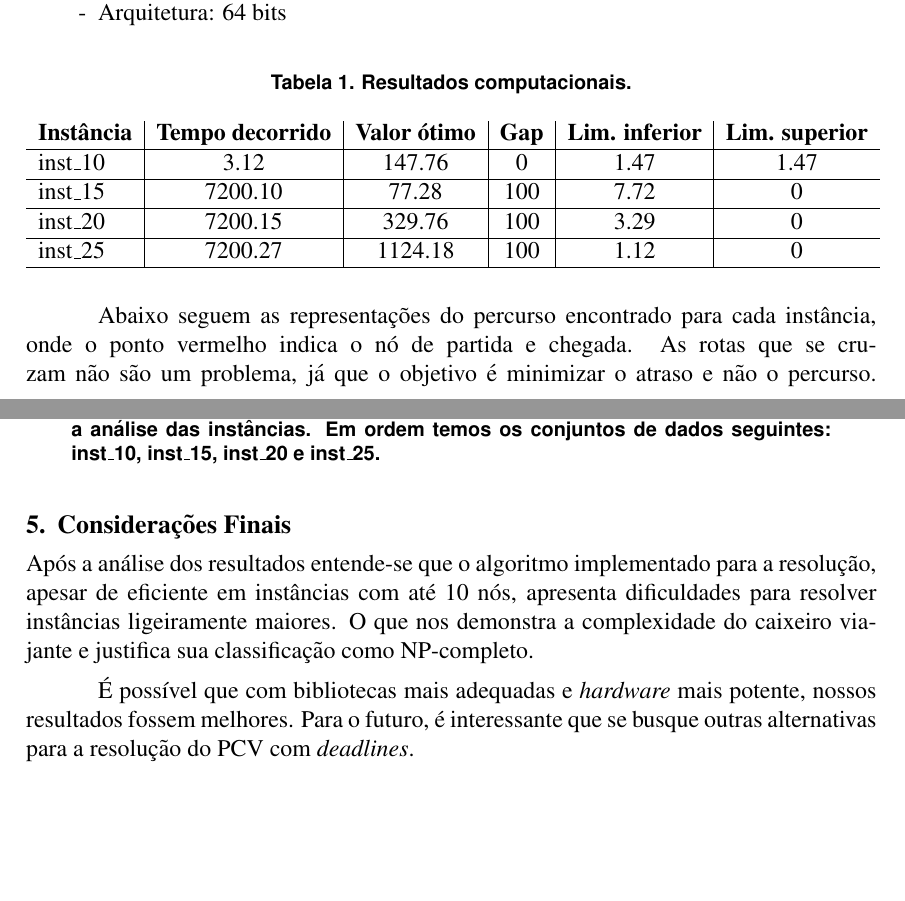
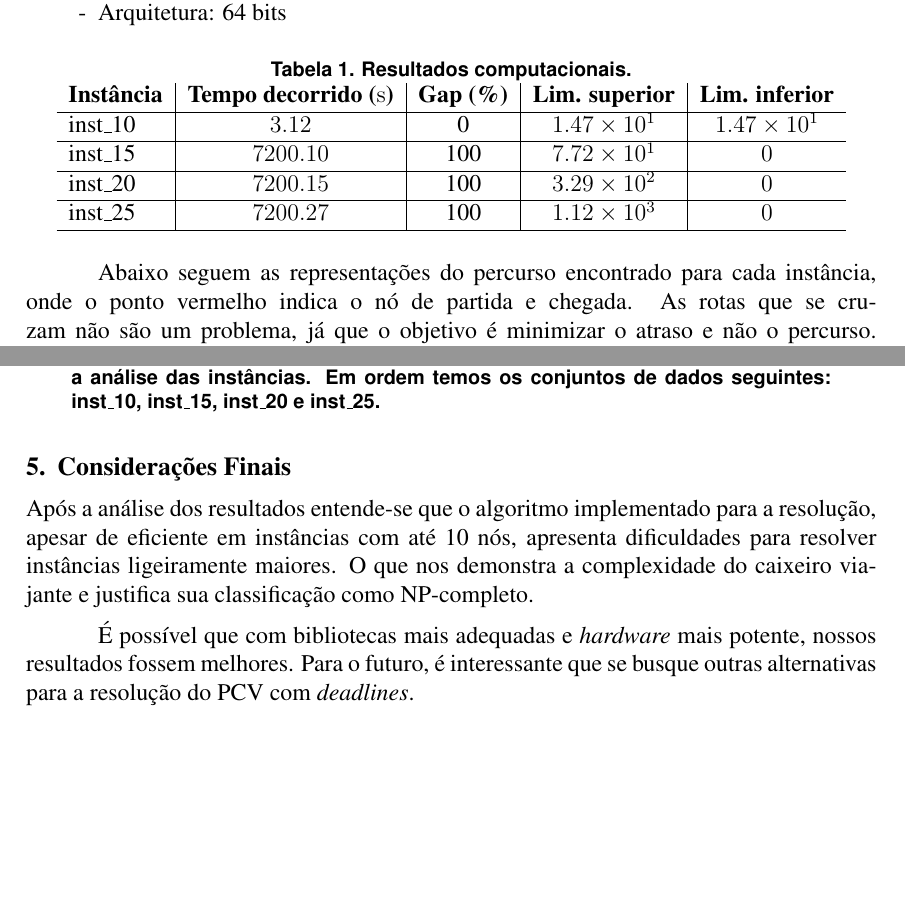
Before and after one commit to brenozuko/caixeiro_viajante_time_window, a LaTeX paper (artigo/main.tex): two parts of pages 4 and 5 of 6, joined at a grey line, cut so that both start at the same text, the shorter picture padded with empty space. Compiled offline with pdfLaTeX.

Commit message:
fix: corrected table

```diff
--- a/artigo/main.tex
+++ b/artigo/main.tex
@@ -25,6 +25,8 @@
 \usepackage{amsfonts}
 \usepackage[shortlabels]{enumitem}
 \usepackage{cleveref}
+\usepackage{siunitx}
+
 
 \graphicspath{ {./images/} }
 
@@ -201,16 +203,16 @@ O ambiente de execução possui as seguintes características:
   \begin{center}
     \caption{Resultados computacionais.}
     \label{tab:table1}
-    \begin{tabular}{l|c|c|c|c|c} % <-- Alignments: 1st column left, 2nd middle and 3rd right, with vertical lines in between
-      \textbf{Instância} & \textbf{Tempo decorrido} & \textbf{Valor ótimo} & \textbf{Gap} & \textbf{Lim. inferior} & \textbf{Lim. superior} \\
+    \begin{tabular}{l|c|c|c|c} % <-- Alignments: 1st column left, 2nd middle and 3rd right, with vertical lines in between
+      \textbf{Instância} & \textbf{Tempo decorrido (\si{\second})} & \textbf{Gap (\%)} & \textbf{Lim. superior} & \textbf{Lim. inferior} \\
       \hline
-      inst\_10           & 3.12                     & 147.76               & 0            & 1.47                   & 1.47                   \\
+      inst\_10           & $3.12 $                                 & 0                 & $1.47 \times 10^1$     & $1.47 \times 10^1$     \\
       \hline
-      inst\_15           & 7200.10                  & 77.28                & 100          & 7.72                   & 0                      \\
+      inst\_15           & $7200.10 $                              & 100               & $7.72 \times 10^1$     & $0$                    \\
       \hline
-      inst\_20           & 7200.15                  & 329.76               & 100          & 3.29                   & 0                      \\
+      inst\_20           & $7200.15 $                              & 100               & $3.29 \times 10^2$     & $0$                    \\
       \hline
-      inst\_25           & 7200.27                  & 1124.18              & 100          & 1.12                   & 0                      \\
+      inst\_25           & $7200.27 $                              & 100               & $1.12 \times 10^3$     & $0$                    \\
       \hline
     \end{tabular}
   \end{center}
@@ -242,6 +244,8 @@ Após a análise dos resultados entende-se que o algoritmo implementado para a r
 É possível que com bibliotecas mais adequadas e {\it hardware} mais potente, nossos resultados fossem melhores. Para o futuro, é interessante que se busque outras alternativas para a resolução do PCV com {\it deadlines}.
 
 
+\clearpage
+
 \bibliographystyle{abnt}
 \bibliography{sbc-template}
 
```
Also changed, not shown: artigo/main.pdf.
